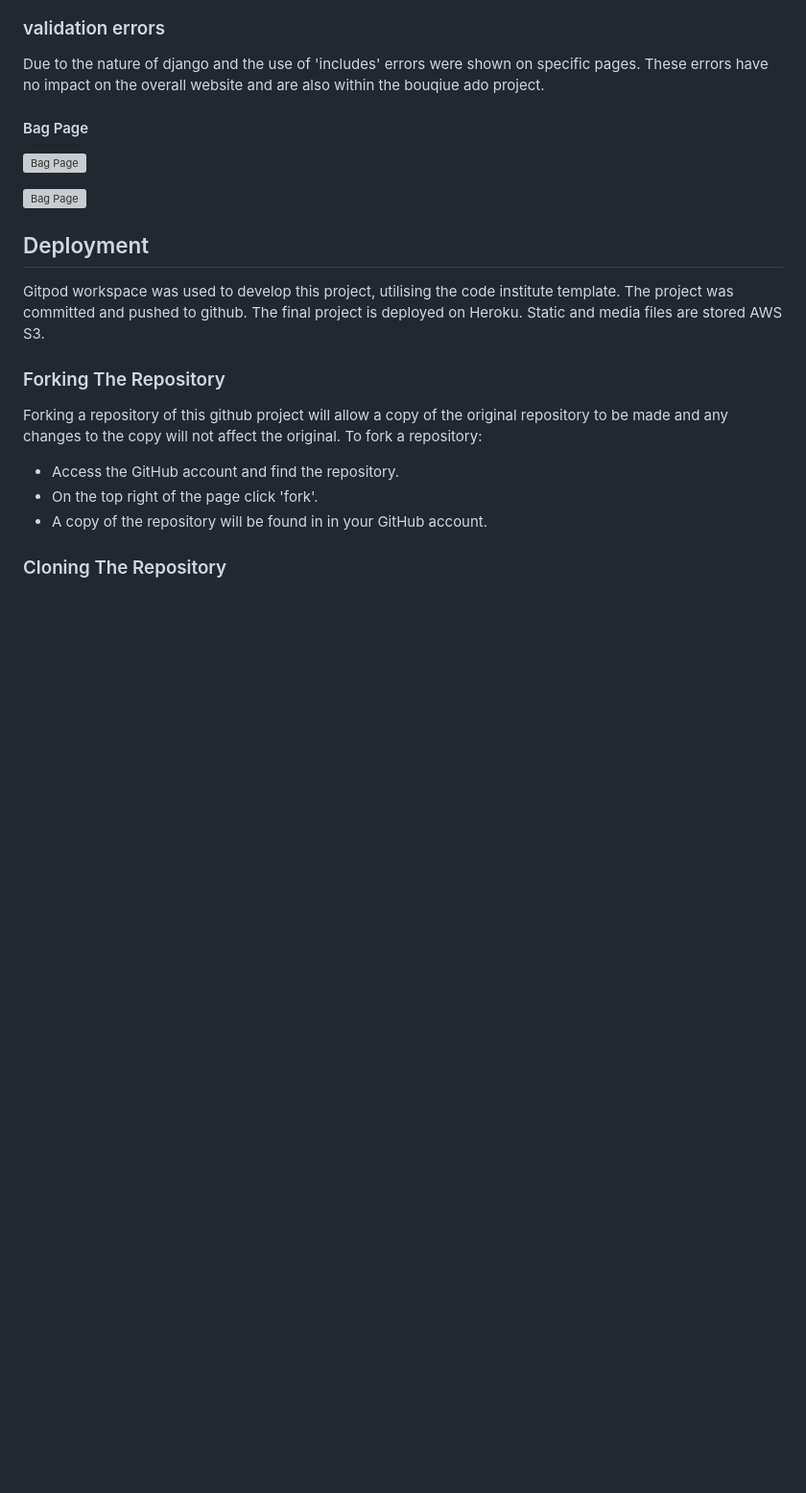
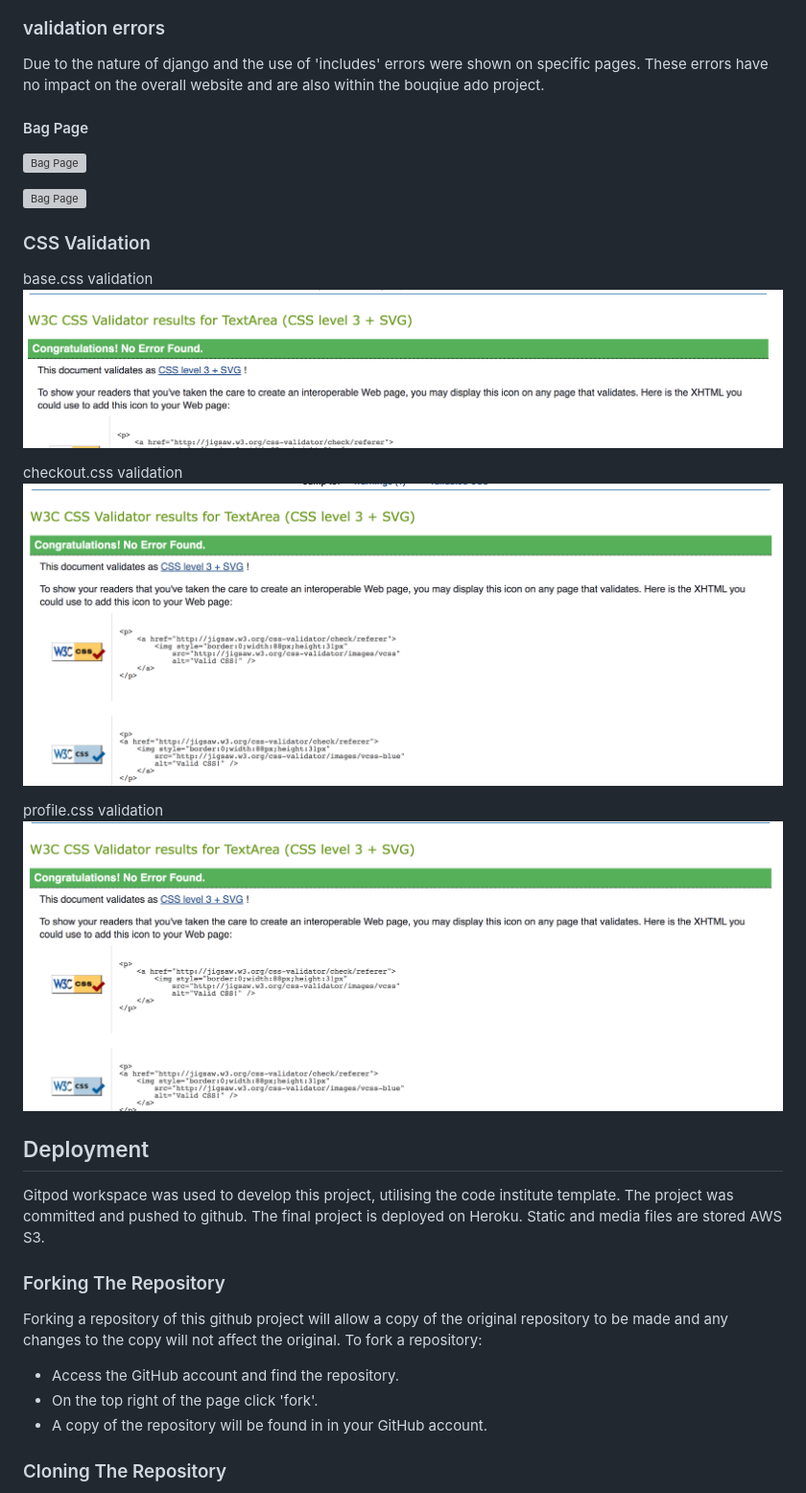
Before and after one commit to nadsbuhdha/portfolio-project-5, a Markdown page: README.md, the part around the change. Shown: that part at 96% size. Drawn GitHub-style; pictures changed too: document_assets/images/validation_base_css.png (added), document_assets/images/validation_checkout_css.png (added), document_assets/images/validation_profile_css.png (added); blank space fills up the shorter version; grey boxes are pictures that could not be loaded.

Commit message:
added css validation section

```diff
--- a/README.md
+++ b/README.md
@@ -810,6 +810,17 @@ These errors have no impact on the overall website and are also within the bouqi
 
 ![Bag Page](document_assets/images/add_product_page.png)
 
+
+### CSS Validation
+
+base.css validation
+![base css](document_assets/images/validation_base_css.png)
+
+checkout.css validation
+![checkout css](document_assets/images/validation_checkout_css.png)
+
+profile.css validation
+![profile css](document_assets/images/validation_profile_css.png)
 ## Deployment
 
 Gitpod workspace was used to develop this project, utilising the code institute template. The project was committed and pushed to github. The final project is deployed on Heroku. Static and media files are stored AWS S3.
```
